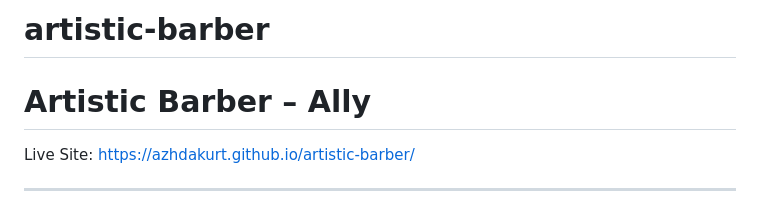
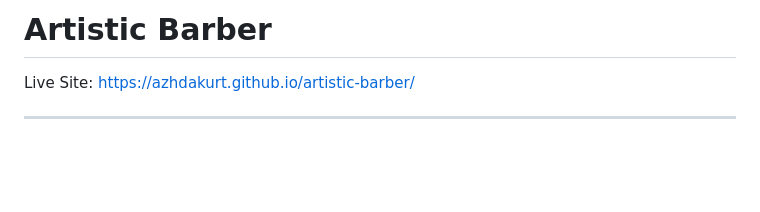
Before and after one commit to Azhdakurt/artistic-barber, a Markdown page: README.md, the part around the change. GitHub-like rendering; blank space fills up the shorter version.

Commit message:
Make a correction

```diff
--- a/README.md
+++ b/README.md
@@ -1,5 +1,4 @@
-# artistic-barber
-# Artistic Barber – Ally
+# Artistic Barber
 
 
 
```
